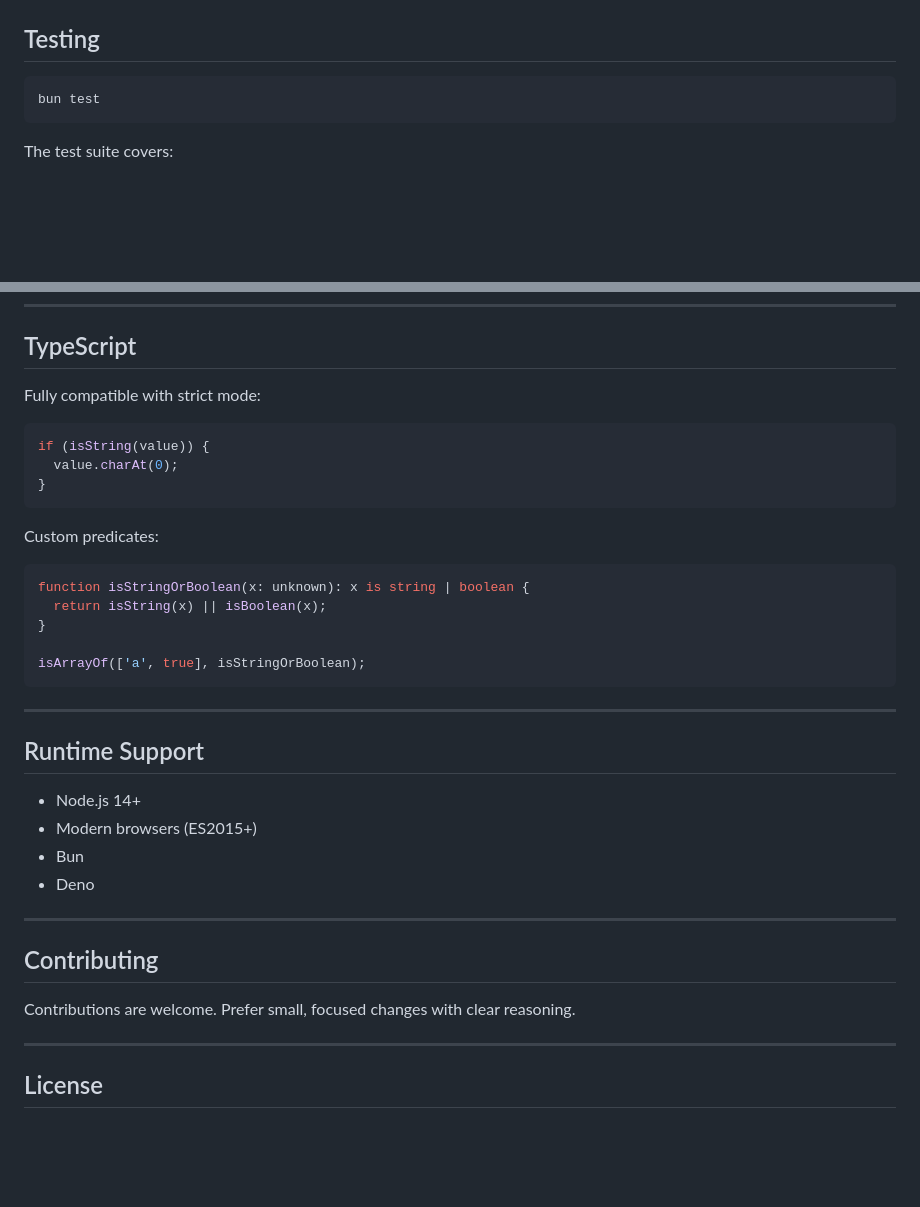
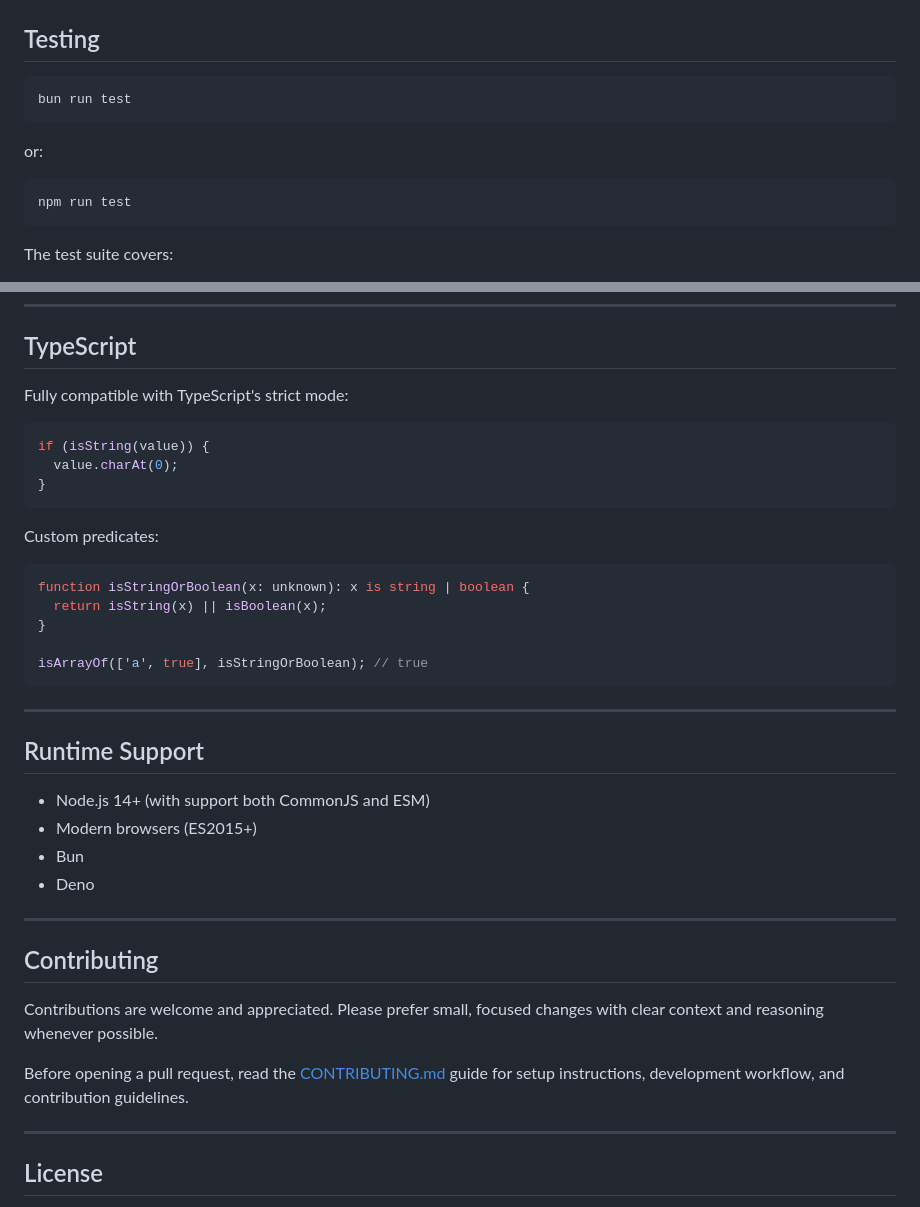
Before and after one commit to mitsuki31/tguard-js, a Markdown page: README.md, 2 parts joined by grey strips. Rendered like a GitHub page; blank space fills up the shorter version.

````diff
--- a/README.md
+++ b/README.md
@@ -150,7 +162,13 @@ More patterns and examples:\
 ## Testing
 
 ```bash
-bun test
+bun run test
+```
+
+or:
+
+```bash
+npm run test
 ```
 
 The test suite covers:
@@ -173,7 +191,7 @@ Designed for minimal overhead:
 
 ## TypeScript
 
-Fully compatible with strict mode:
+Fully compatible with TypeScript's strict mode:
 
 ```ts
 if (isString(value)) {
@@ -188,14 +206,14 @@ function isStringOrBoolean(x: unknown): x is string | boolean {
   return isString(x) || isBoolean(x);
 }
 
-isArrayOf(['a', true], isStringOrBoolean);
+isArrayOf(['a', true], isStringOrBoolean); // true
 ```
 
 ---
 
 ## Runtime Support
 
-- Node.js 14+
+- Node.js 14+ (with support both CommonJS and ESM)
 - Modern browsers (ES2015+)
 - Bun
 - Deno
@@ -204,7 +222,9 @@ isArrayOf(['a', true], isStringOrBoolean);
 
 ## Contributing
 
-Contributions are welcome. Prefer small, focused changes with clear reasoning.
+Contributions are welcome and appreciated. Please prefer small, focused changes with clear context and reasoning whenever possible.
+
+Before opening a pull request, read the [CONTRIBUTING.md](./CONTRIBUTING.md) guide for setup instructions, development workflow, and contribution guidelines.
 
 ---
 
````
Also changed, not shown: other parts of README.md (+21 -9 lines).
